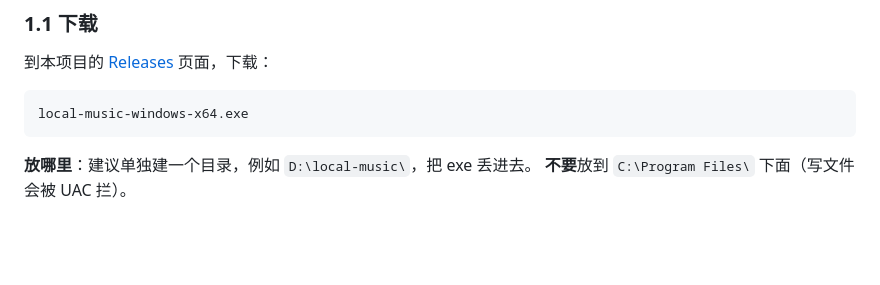
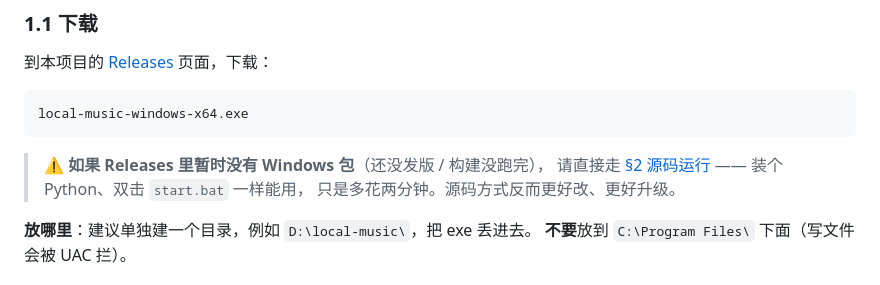
Before and after one commit to kekecsy/my-music, a Markdown page: docs/WINDOWS.md, the part around the change. Drawn GitHub-style; blank space fills up the shorter version.

Commit message:
docs(windows): Releases 里还没有 Windows 包时，明确引导走源码方式
CI 的 Release 工作流在 v1.0.0 那次被取消了，仓库目前没有任何 Release 产物，
所以「去 Releases 下 exe」这一步现在会落空。补一句兜底指引，
不让 Windows 用户卡在第一步。

````diff
--- a/docs/WINDOWS.md
+++ b/docs/WINDOWS.md
@@ -28,6 +28,10 @@
 ```
 local-music-windows-x64.exe
 ```
+
+> ⚠️ **如果 Releases 里暂时没有 Windows 包**（还没发版 / 构建没跑完），
+> 请直接走 [§2 源码运行](#2-方式-b源码运行) —— 装个 Python、双击 `start.bat` 一样能用，
+> 只是多花两分钟。源码方式反而更好改、更好升级。
 
 **放哪里**：建议单独建一个目录，例如 `D:\local-music\`，把 exe 丢进去。
 **不要**放到 `C:\Program Files\` 下面（写文件会被 UAC 拦）。
````
